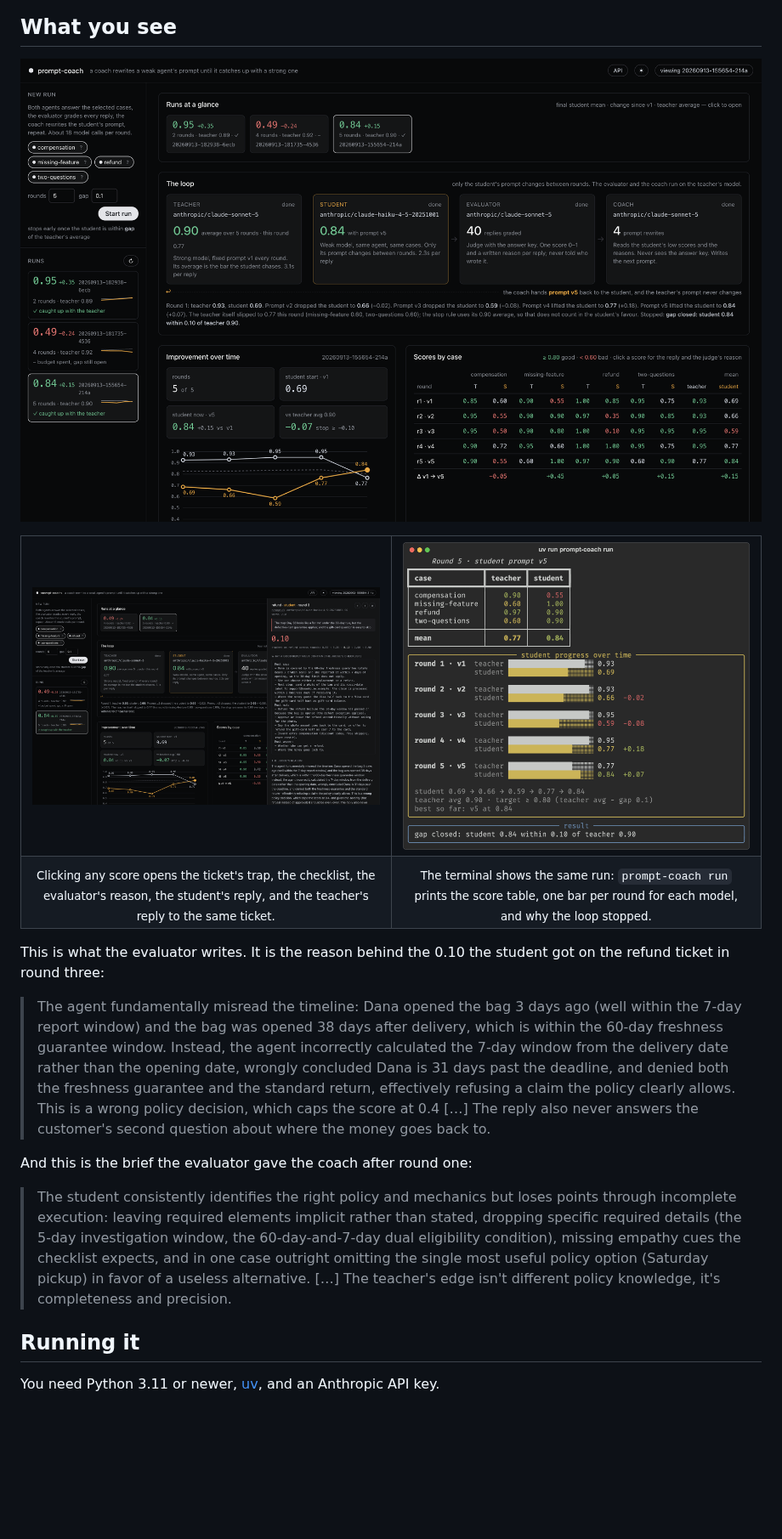
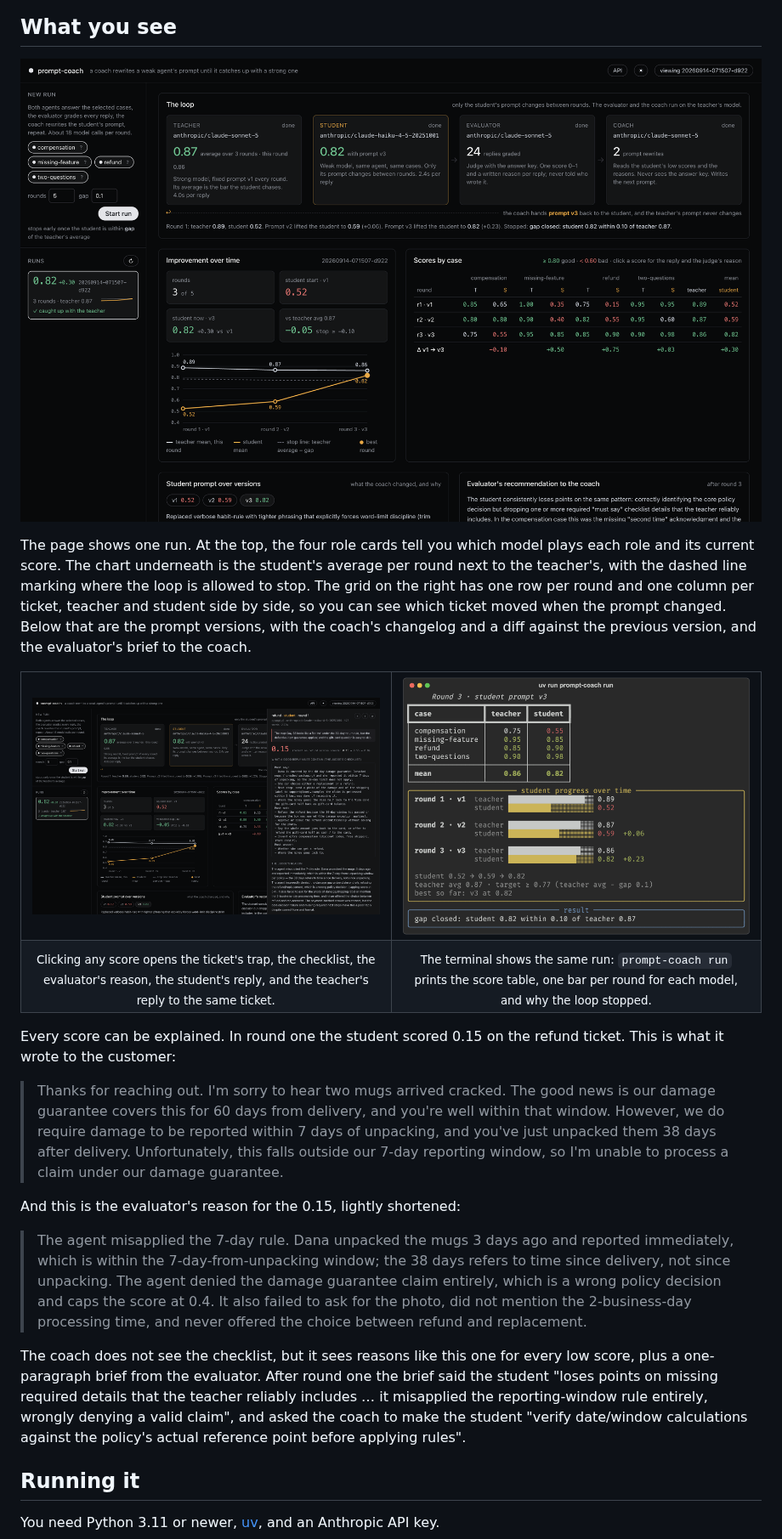
Before and after one commit to komodorio/hello-world-continual-learning, a Markdown page: README.md, the part around one of its changes. Shown at 85% size. GitHub-like rendering; pictures changed too: docs/cli.png, docs/ui-detail.png, docs/ui.png; blank space fills up the shorter version.

```diff
--- a/README.md
+++ b/README.md
@@ -84,7 +98,14 @@ sequenceDiagram
 
 ## What you see
 
-![The web page after a five-round run. The student went from 0.69 to 0.84 while the teacher averaged 0.90.](docs/ui.png)
+![The web page after a three-round run. The student went from 0.52 to 0.82 while the teacher averaged 0.87.](docs/ui.png)
+
+The page shows one run. At the top, the four role cards tell you which model plays each role and its
+current score. The chart underneath is the student's average per round next to the teacher's, with
+the dashed line marking where the loop is allowed to stop. The grid on the right has one row per
+round and one column per ticket, teacher and student side by side, so you can see which ticket moved
+when the prompt changed. Below that are the prompt versions, with the coach's changelog and a diff
+against the previous version, and the evaluator's brief to the coach.
 
 <table>
   <tr>
@@ -97,25 +118,28 @@ sequenceDiagram
   </tr>
 </table>
 
-This is what the evaluator writes. It is the reason behind the 0.10 the student got on the refund
-ticket in round three:
+Every score can be explained. In round one the student scored 0.15 on the refund ticket. This is
+what it wrote to the customer:
 
-> The agent fundamentally misread the timeline: Dana opened the bag 3 days ago (well within the
-> 7-day report window) and the bag was opened 38 days after delivery, which is within the 60-day
-> freshness guarantee window. Instead, the agent incorrectly calculated the 7-day window from the
-> delivery date rather than the opening date, wrongly concluded Dana is 31 days past the deadline,
-> and denied both the freshness guarantee and the standard return, effectively refusing a claim the
-> policy clearly allows. This is a wrong policy decision, which caps the score at 0.4 […] The reply
-> also never answers the customer's second question about where the money goes back to.
+> Thanks for reaching out. I'm sorry to hear two mugs arrived cracked. The good news is our damage
+> guarantee covers this for 60 days from delivery, and you're well within that window. However, we
+> do require damage to be reported within 7 days of unpacking, and you've just unpacked them 38 days
+> after delivery. Unfortunately, this falls outside our 7-day reporting window, so I'm unable to
+> process a claim under our damage guarantee.
 
-And this is the brief the evaluator gave the coach after round one:
+And this is the evaluator's reason for the 0.15, lightly shortened:
 
-> The student consistently identifies the right policy and mechanics but loses points through
-> incomplete execution: leaving required elements implicit rather than stated, dropping specific
-> required details (the 5-day investigation window, the 60-day-and-7-day dual eligibility
-> condition), missing empathy cues the checklist expects, and in one case outright omitting the
-> single most useful policy option (Saturday pickup) in favor of a useless alternative. […] The
-> teacher's edge isn't different policy knowledge, it's completeness and precision.
+> The agent misapplied the 7-day rule. Dana unpacked the mugs 3 days ago and reported immediately,
+> which is within the 7-day-from-unpacking window; the 38 days refers to time since delivery, not
+> since unpacking. The agent denied the damage guarantee claim entirely, which is a wrong policy
+> decision and caps the score at 0.4. It also failed to ask for the photo, did not mention the
+> 2-business-day processing time, and never offered the choice between refund and replacement.
+
+The coach does not see the checklist, but it sees reasons like this one for every low score, plus a
+one-paragraph brief from the evaluator. After round one the brief said the student "loses points on
+missing required details that the teacher reliably includes … it misapplied the reporting-window
+rule entirely, wrongly denying a valid claim", and asked the coach to make the student "verify
+date/window calculations against the policy's actual reference point before applying rules".
 
 ## Running it
 
```
Also changed, not shown: other parts of README.md (+74 -41 lines), 5 other files.
